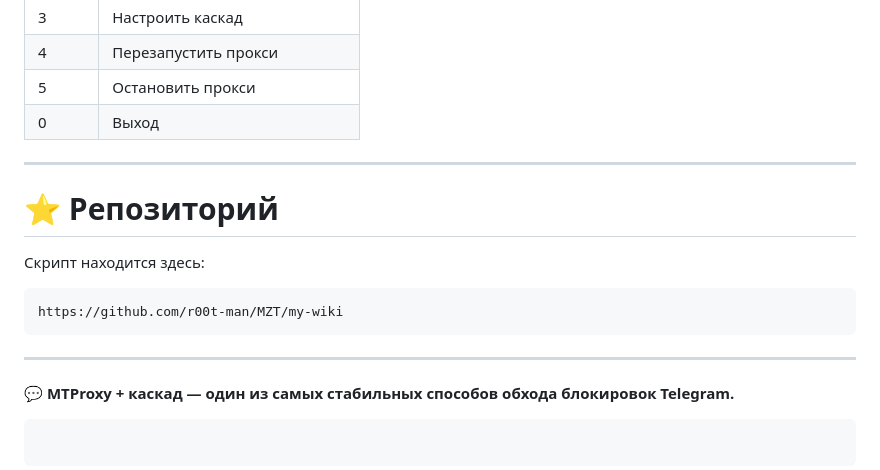
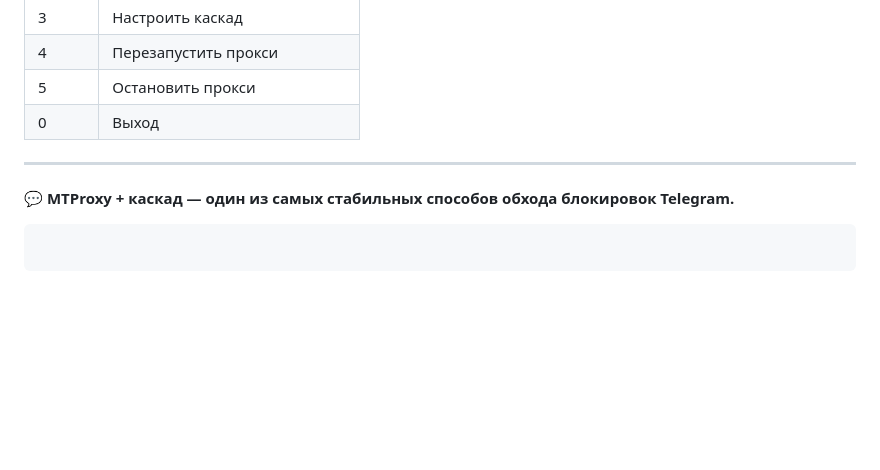
Before and after one commit to r00t-man/MZT, a Markdown page: my-wiki/MTProxy_TG.md, the part around the change. Rendered like a GitHub page; blank space fills up the shorter version.

Commit message:
MTProxy для Telegram

````diff
--- a/my-wiki/MTProxy_TG.md
+++ b/my-wiki/MTProxy_TG.md
@@ -222,16 +222,6 @@ Telegram сеть
 
 ---
 
-# ⭐ Репозиторий
-
-Скрипт находится здесь:
-
-```
-https://github.com/r00t-man/MZT/my-wiki
-```
-
----
-
 💬 **MTProxy + каскад — один из самых стабильных способов обхода блокировок Telegram.**
 
 ```
````
